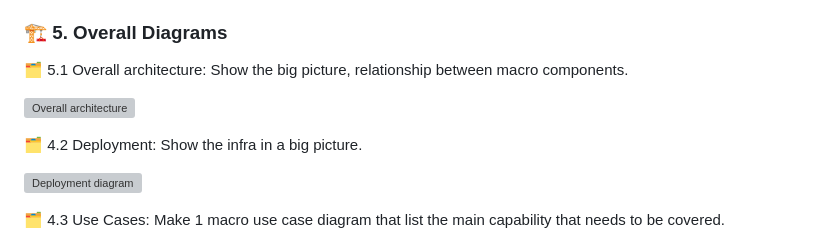
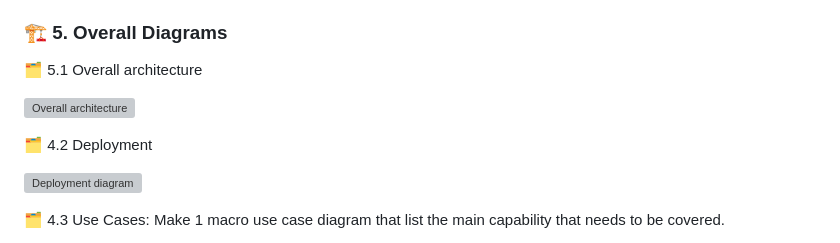
Before and after one commit to codegik/pocs, a Markdown page: architecture/jack-chat-game/architecture.md, the part around one of its changes. GitHub-like rendering; grey boxes are pictures that could not be loaded.

Commit message:
adding jack-chat-game arch

```diff
--- a/architecture/jack-chat-game/architecture.md
+++ b/architecture/jack-chat-game/architecture.md
@@ -40,14 +40,14 @@ People will be sending and reciving messages all the time from anyone to anyone,
 
 
 
-🗂️ 5.1 Overall architecture: Show the big picture, relationship between macro components.
+🗂️ 5.1 Overall architecture
 
 
 ![Overall architecture](overall-architecture.drawio.png "Overall Architecture")
 
 
 
-🗂️ 4.2 Deployment: Show the infra in a big picture.
+🗂️ 4.2 Deployment
 
 ![Deployment diagram](deploy-diagram.drawio.png "Deployment diagram")
 
```
Also changed, not shown: other parts of architecture/jack-chat-game/architecture.md (+2 -1 lines).
